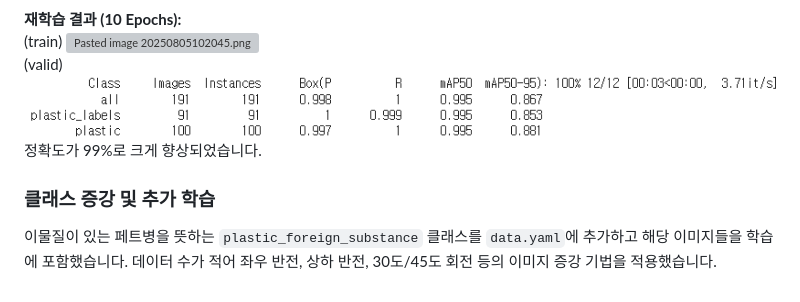
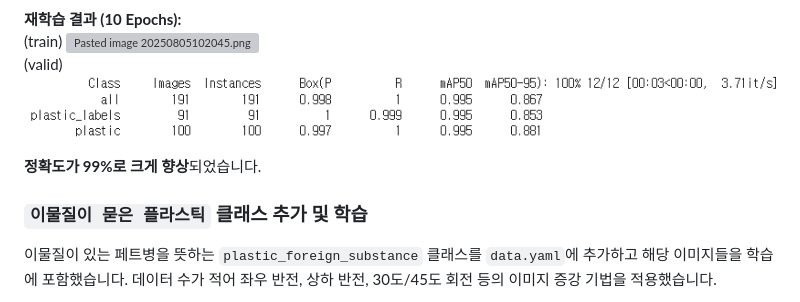
Before and after one commit to ericyum/YOLO_trash_division, a Markdown page: README.md, the part around the change. Rendered like a GitHub page; grey boxes are pictures that could not be loaded.

```diff
--- a/README.md
+++ b/README.md
@@ -49,9 +49,10 @@ Roboflow의 `페트병` 데이터셋과 `비닐` 데이터 셋, 그리고 AI Hub
 ![Pasted image 20250805102045.png](images/Pasted%20image%2020250805102045.png)
 (valid)
 ![Pasted image 20250805102109.png](images/Pasted%20image%2020250805102109.png)
-정확도가 99%로 크게 향상되었습니다.
 
-### 클래스 증강 및 추가 학습
+**정확도가 99%로 크게 향상**되었습니다.
+
+### `이물질이 묻은 플라스틱` 클래스 추가 및 학습
 이물질이 있는 페트병을 뜻하는 `plastic_foreign_substance` 클래스를 `data.yaml`에 추가하고 해당 이미지들을 학습에 포함했습니다. 데이터 수가 적어 좌우 반전, 상하 반전, 30도/45도 회전 등의 이미지 증강 기법을 적용했습니다.
 
 **증강 후 학습 결과 (10 Epochs):**
```
